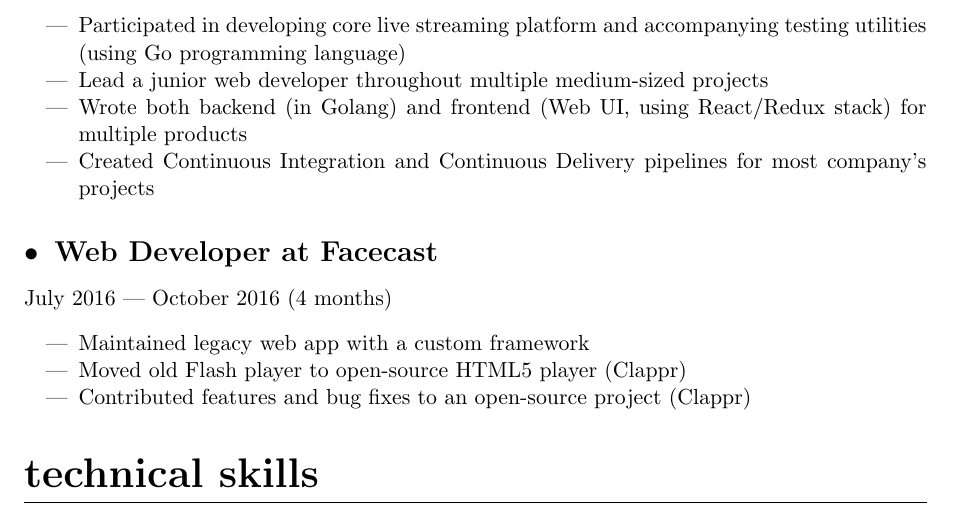
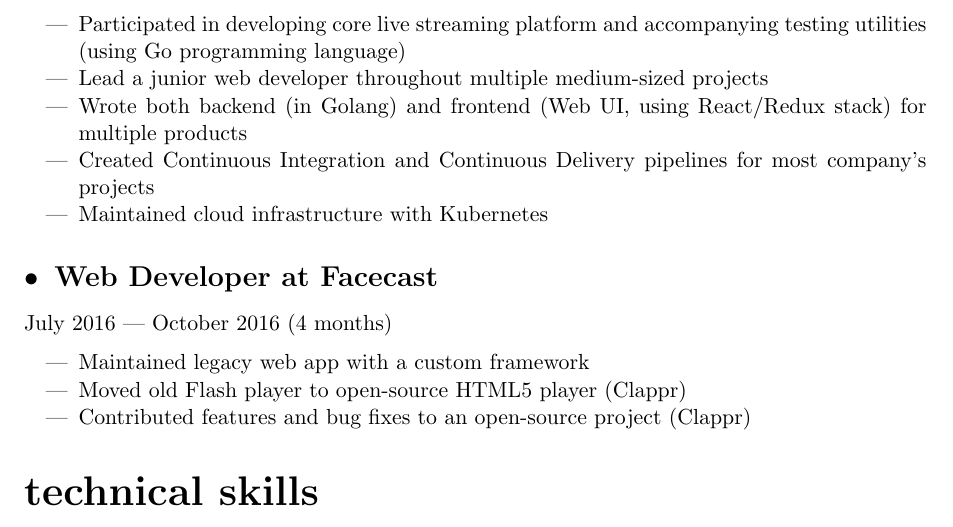
Before and after one commit to NicholasAsimov/resume, a LaTeX CV (resume.tex): part of page 1 of 2, cut so that both start at the same text. Compiled offline with pdfLaTeX.

Commit message:
Mention kubernetes in Facecast position

```diff
--- a/resume.tex
+++ b/resume.tex
@@ -86,6 +86,7 @@ October 2016 --- January 2018 (1 year 4 months)
     \item Lead a junior web developer throughout multiple medium-sized projects
     \item Wrote both backend (in Golang) and frontend (Web UI, using React/Redux stack) for multiple products
     \item Created Continuous Integration and Continuous Delivery pipelines for most company's projects
+    \item Maintained cloud infrastructure with Kubernetes
 \end{itemize}
 
 \subsection{Web Developer at Facecast}
```
